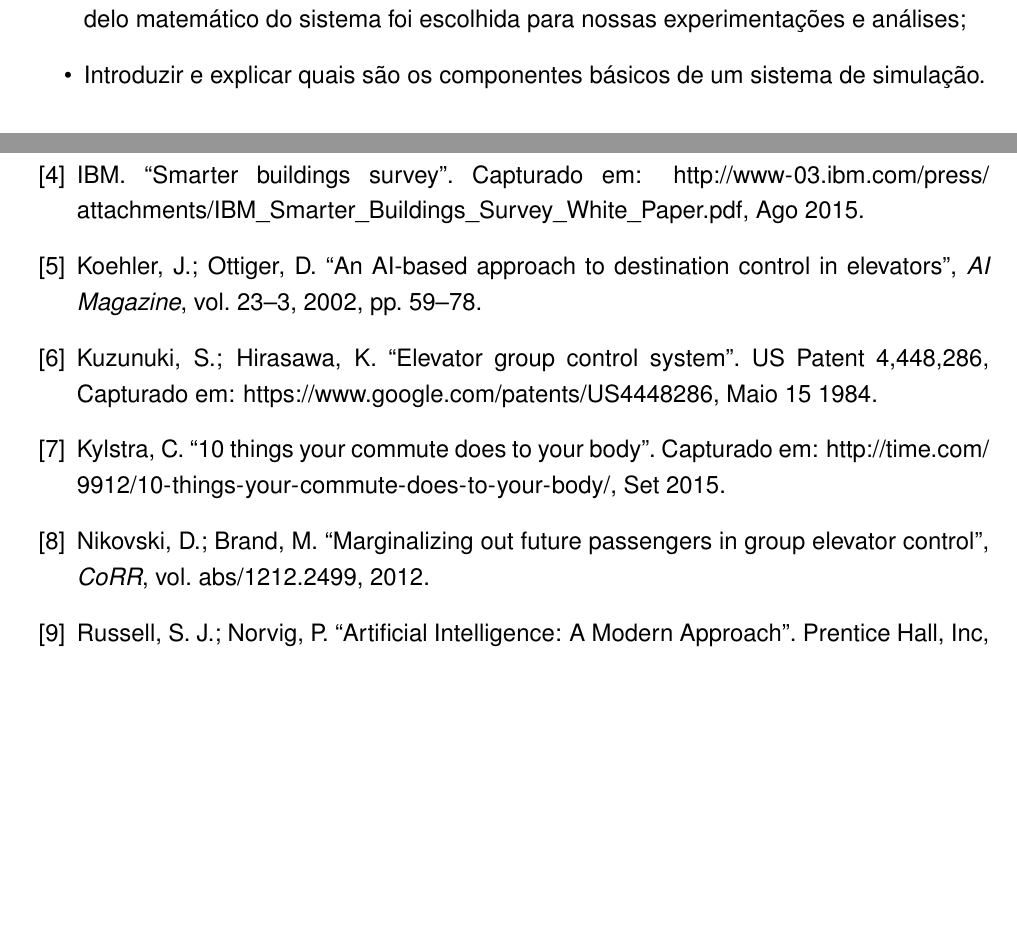
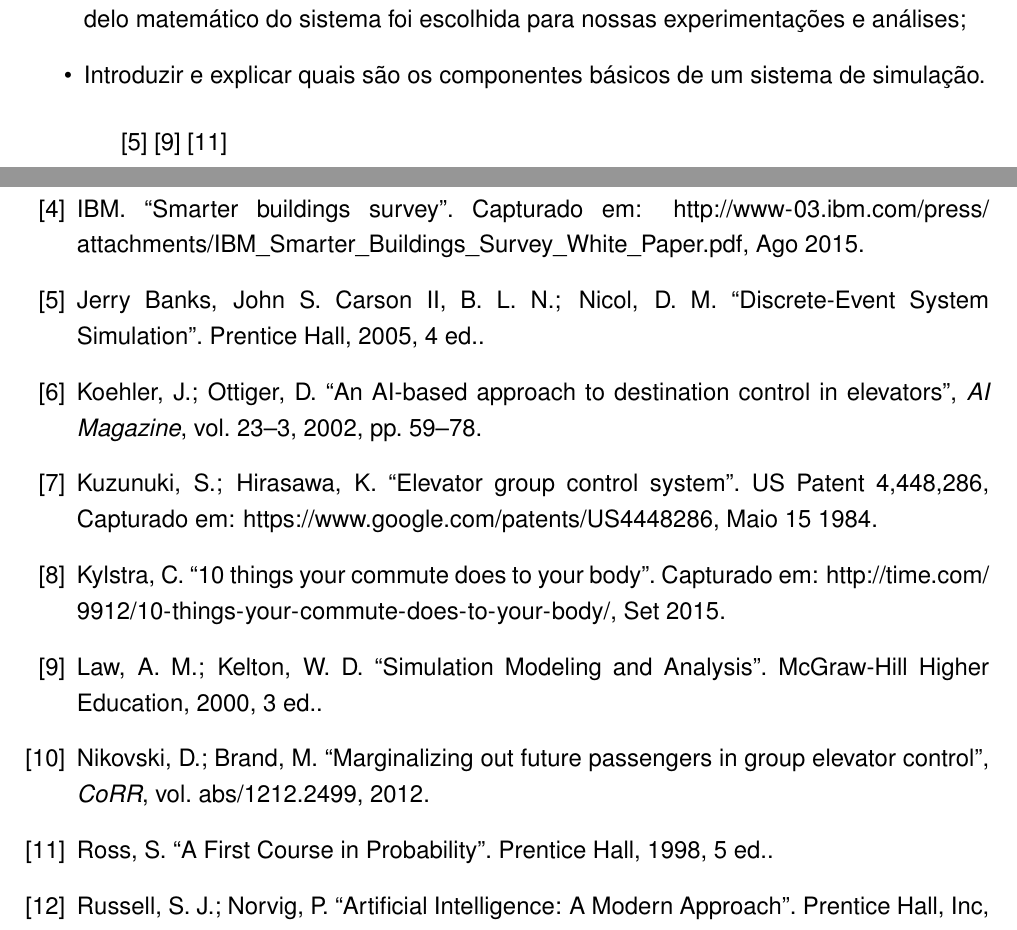
Before and after one commit to vantas/proposta-tc1, a LaTeX thesis (proposta-tc1.tex, which reads bib-proposta.bib): two parts of pages 24 and 29 of 29 before the commit and two parts of pages 24 and 29 of 30 after it, joined at a grey line, cut so that both start at the same text, the shorter picture padded with empty space. Compiled offline with pdfLaTeX.

Commit message:
Add bibliography.

```diff
--- a/bib-proposta.bib
+++ b/bib-proposta.bib
@@ -142,3 +142,23 @@
  publisher = {Prentice Hall, Inc},
 }
 
+% Optional fields: volume/number, series, address, edition, month, note
+@BOOK{Law,
+  author = {Averill M. Law and W. David Kelton},
+  title = {Simulation Modeling and Analysis},
+  publisher = {McGraw-Hill Higher Education},
+  edition = {3},
+  year = {2000}
+}
+
+% Optional fields: volume/number, series, address, edition, month, note
+@BOOK{Ross,
+  author = {Sheldon Ross},
+  title = {A First Course in Probability},
+  publisher = {Prentice Hall},
+  edition = {5},
+  year = {1998}
+}
+
+% Optional fields: volume/number, series, address, edition, month, note
+@BOOK{Banks,
@@ -145 +168,4 @@
+  edition = {4},
+  year = {2005}
+}
 % https://www.peters-research.com/index.php/support/articles-and-papers/47-current-technology-and-future-developments-in-elevator-simulation
```
Also changed, not shown: chap-simulation.tex (+2 -0 lines), bib-proposta.bib (3 more changed lines).
